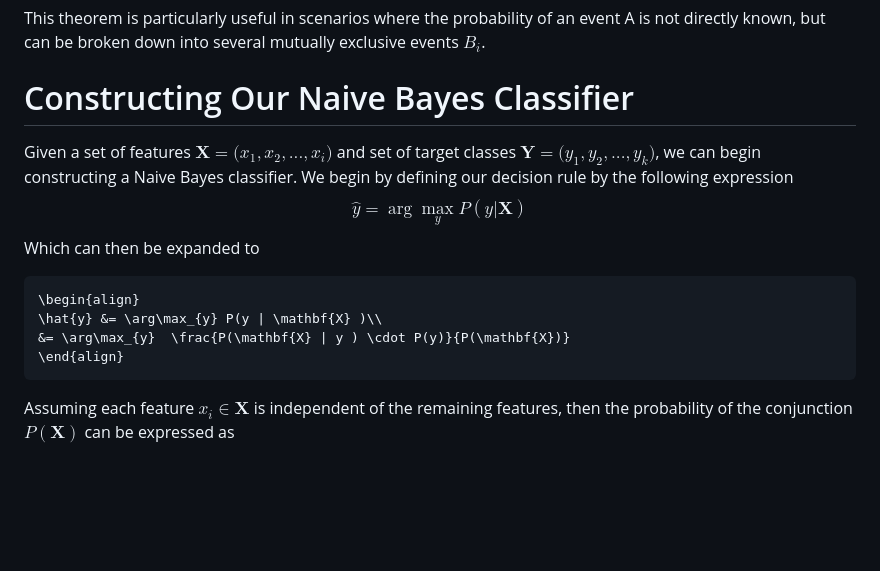
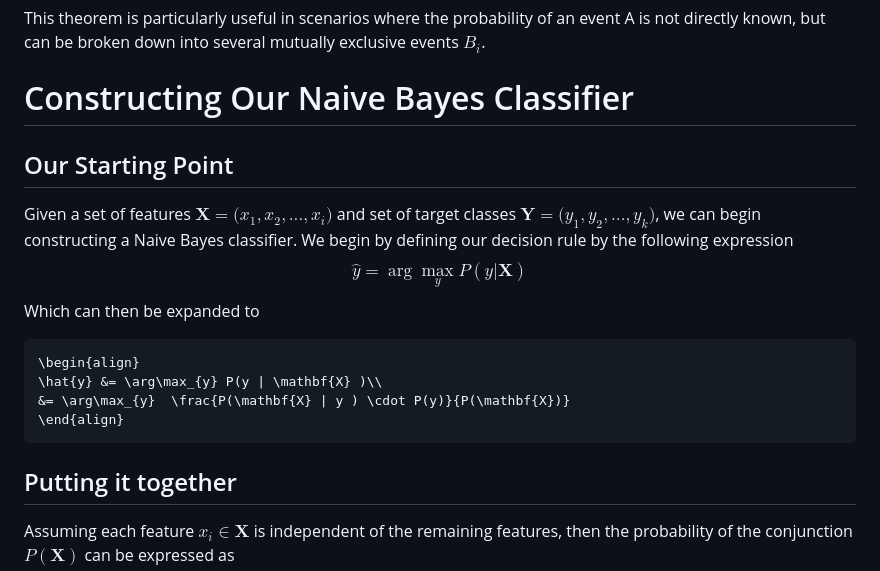
Before and after one commit to devabz/IKT215-G-BayesDecisionTheory, a Markdown page: README.md, the part around the change. Drawn GitHub-style; blank space fills up the shorter version.

````diff
--- a/README.md
+++ b/README.md
@@ -52,6 +52,7 @@ $$P(A) = \sum_{i \in \mathbb{I}} P(B_i \mspace{5mu}|\mspace{5mu} A) \cdot P(B_i)
 This theorem is particularly useful in scenarios where the probability of an event A is not directly known, but can be broken down into several mutually exclusive events $B_i$.
 
 # Constructing Our Naive Bayes Classifier
+## Our Starting Point
 Given a set of features $\mathbf{X} = \big( x_1, x_2, ..., x_i \big)$ and set of target classes $\mathbf{Y} = \big( y_1, y_2, ..., y_k \big)$, we can begin constructing a Naive Bayes classifier.
 We begin by defining our decision rule by the following expression
 $$\hat{y} = \arg\max_{y} P(y | \mathbf{X} )$$
@@ -62,6 +63,7 @@ Which can then be expanded to
 &= \arg\max_{y}  \frac{P(\mathbf{X} | y ) \cdot P(y)}{P(\mathbf{X})}
 \end{align}
 ```
+## Putting it together
 Assuming each feature $x_i \in \mathbf{X}$ is independent of the remaining features, then the  probability of the conjunction $P(\mathbf{X})$ can be expressed as
 $$P(\mathbf{X}) = P(x_1, x_2, ..., x_i) = \prod_{i \in I} P(x_i)$$
 And as a result the conditional probability of the conjunction $P(\mathbf{X} | y)$ can be expressed as
````
